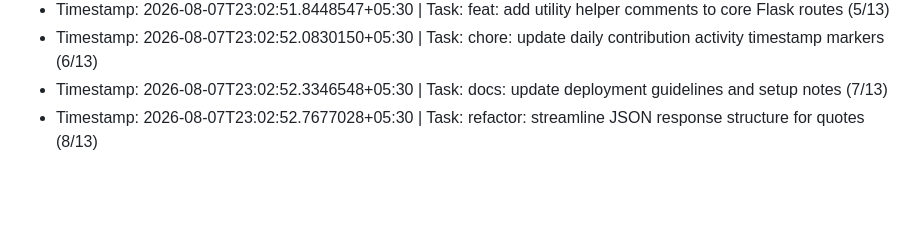
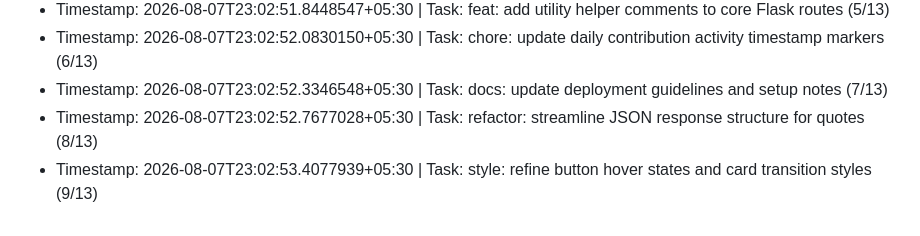
Before and after one commit to ashutosh096/Quote-flask, a Markdown page: CONTRIBUTIONS.md, the part around the change. Drawn GitHub-style; blank space fills up the shorter version.

Commit message:
style: refine button hover states and card transition styles (9/13)

```diff
--- a/CONTRIBUTIONS.md
+++ b/CONTRIBUTIONS.md
@@ -39,3 +39,4 @@
 - Timestamp: 2026-08-07T23:02:52.0830150+05:30 | Task: chore: update daily contribution activity timestamp markers (6/13)
 - Timestamp: 2026-08-07T23:02:52.3346548+05:30 | Task: docs: update deployment guidelines and setup notes (7/13)
 - Timestamp: 2026-08-07T23:02:52.7677028+05:30 | Task: refactor: streamline JSON response structure for quotes (8/13)
+- Timestamp: 2026-08-07T23:02:53.4077939+05:30 | Task: style: refine button hover states and card transition styles (9/13)
```
